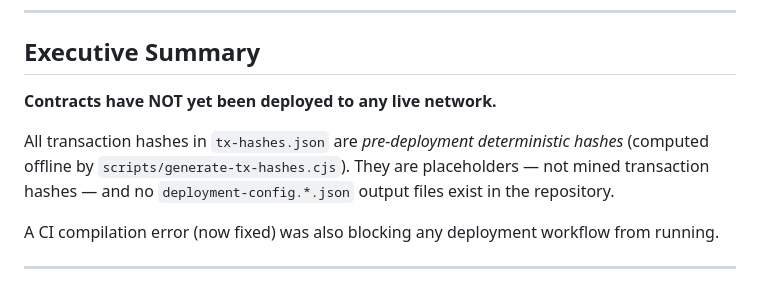
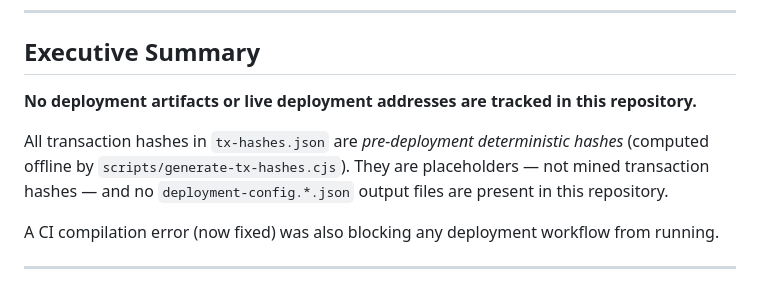
Before and after one commit to slaps6331-cell/Millionaire-Resilience-LLC-JAH, a Markdown page: DEPLOYMENT_STATUS.md, the part around the change. Rendered like a GitHub page.

Commit message:
Potential fix for pull request finding
Add

Co-authored-by: Copilot Autofix powered by AI <175728472+Copilot@users.noreply.github.com>

```diff
--- a/DEPLOYMENT_STATUS.md
+++ b/DEPLOYMENT_STATUS.md
@@ -8,12 +8,12 @@
 
 ## Executive Summary
 
-**Contracts have NOT yet been deployed to any live network.**
+**No deployment artifacts or live deployment addresses are tracked in this repository.**
 
 All transaction hashes in `tx-hashes.json` are *pre-deployment deterministic hashes*
 (computed offline by `scripts/generate-tx-hashes.cjs`). They are placeholders —
 not mined transaction hashes — and no `deployment-config.*.json` output files
-exist in the repository.
+are present in this repository.
 
 A CI compilation error (now fixed) was also blocking any deployment workflow from running.
 
```
